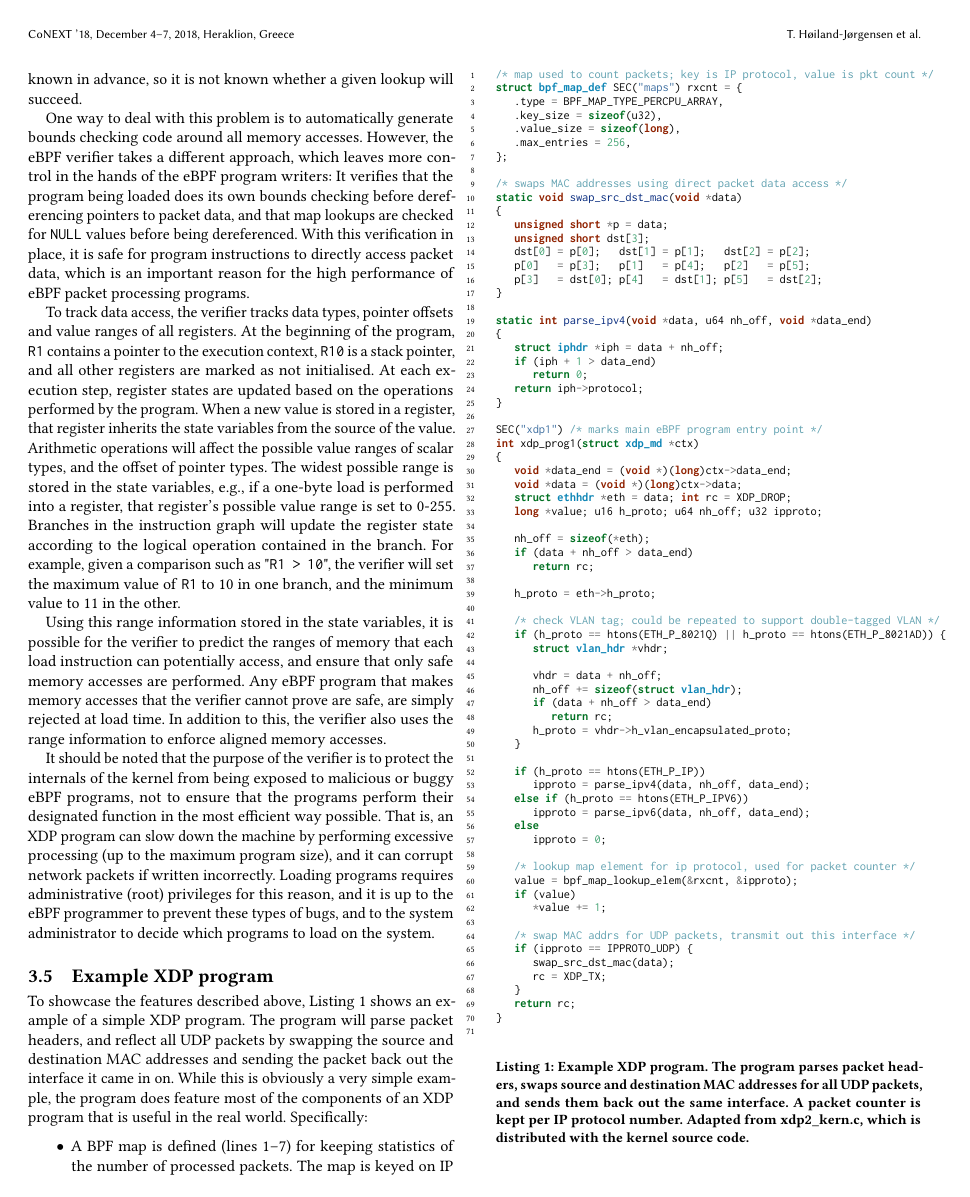
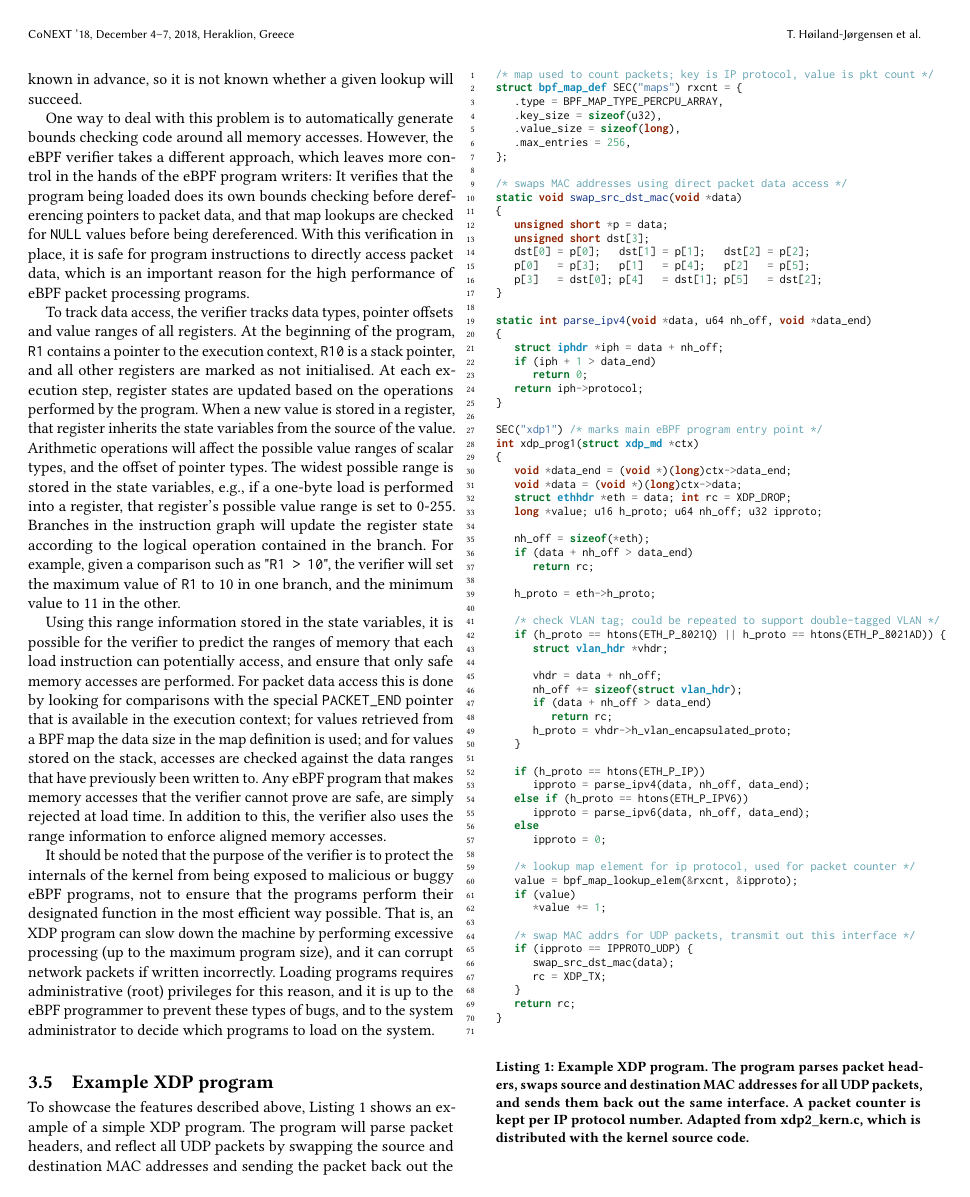
Before and after one commit to tohojo/xdp-paper, a LaTeX paper (xdp-paper.tex): page 6 of 13. Compiled offline with pdfLaTeX.

Commit message:
Reinstate mention of PACKET_END pointer
Signed-off-by: Toke Høiland-Jørgensen <toke@toke.dk>

```diff
--- a/xdp-paper.tex
+++ b/xdp-paper.tex
@@ -563,10 +563,15 @@ in one branch, and the minimum value to 11 in the other.
 
 Using this range information stored in the state variables, it is possible for
 the verifier to predict the ranges of memory that each load instruction can
-potentially access, and ensure that only safe memory accesses are performed. Any
-eBPF program that makes memory accesses that the verifier cannot prove are safe,
-are simply rejected at load time. In addition to this, the verifier also uses
-the range information to enforce aligned memory accesses.
+potentially access, and ensure that only safe memory accesses are performed. For
+packet data access this is done by looking for comparisons with the special
+\texttt{PACKET\_END} pointer that is available in the execution context; for
+values retrieved from a BPF map the data size in the map definition is used; and
+for values stored on the stack, accesses are checked against the data ranges
+that have previously been written to. Any eBPF program that makes memory
+accesses that the verifier cannot prove are safe, are simply rejected at load
+time. In addition to this, the verifier also uses the range information to
+enforce aligned memory accesses.
 
 It should be noted that the purpose of the verifier is to protect the internals
 of the kernel from being exposed to malicious or buggy eBPF programs, not to
```
